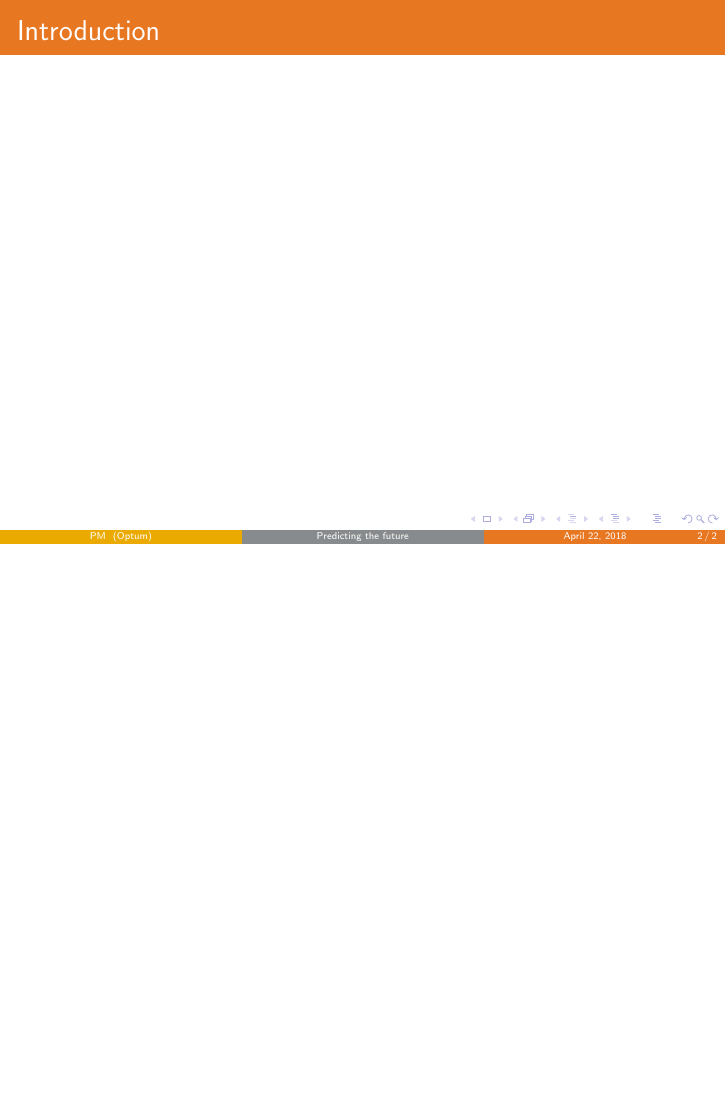
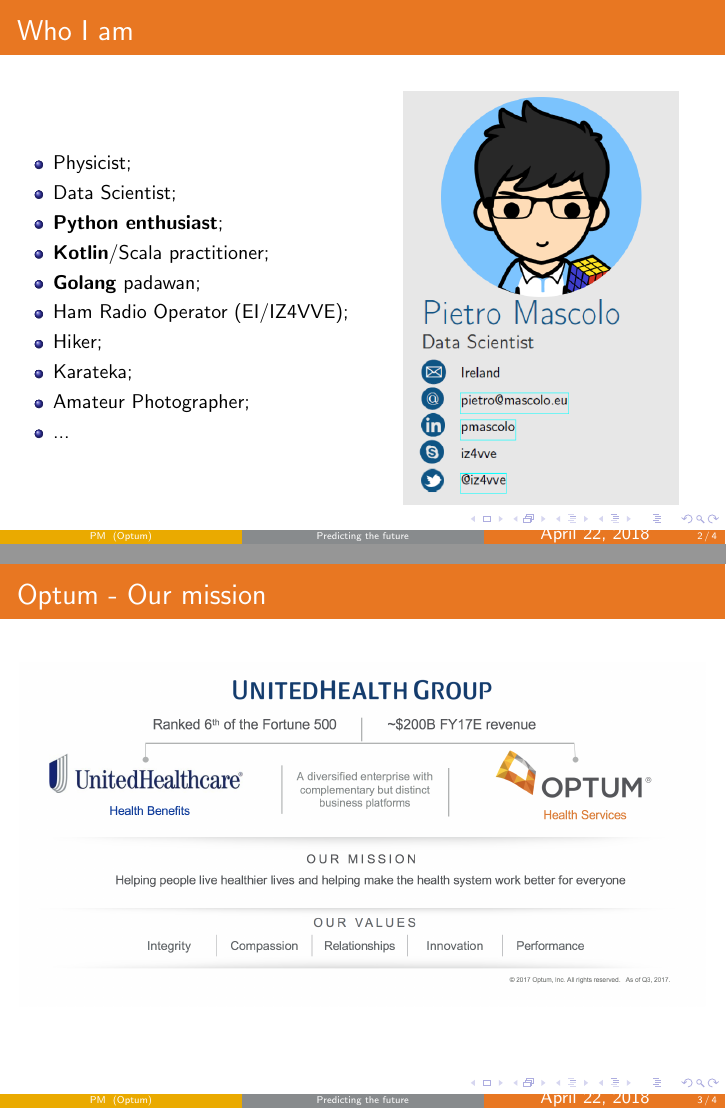
Before and after one commit to iz4vve/MarkovChains_Pycon9, LaTeX slides (presentation/Predicting future states with Markov Chains.tex): page 2 of 2 before the commit and pages 2 and 3 of 5 after it, the two joined at a grey line, the shorter picture padded with empty space. Compiled offline with pdfLaTeX.

Commit message:
ADDS initial content

```diff
--- a/presentation/Predicting future states with Markov Chains.tex
+++ b/presentation/Predicting future states with Markov Chains.tex
@@ -23,18 +23,15 @@
 \definecolor{optum-gray}{RGB}{136,139,141}
 \definecolor{optum-link-blue}{RGB}{0,102,204}
 
-
-
-%\setbeamercolor{structure}{fg=beamer@blendedblue}
-
-
-
 \mode<presentation>
  {
  \setbeamercolor*{palette primary}{use=structure,fg=white,bg=optum-orange}
  \setbeamercolor*{palette secondary}{use=structure,fg=white,bg=optum-gray}
  \setbeamercolor*{palette tertiary}{use=structure,fg=white,bg=optum-yellow}
+ \setbeamercolor*{block title}{use=structure,fg=white,bg=optum-green}
  }
+
+%\setbeameroption{show notes on second screen=right}
 
 
 %\subject{}
@@ -50,7 +47,32 @@
 
 	\section{Introduction}
 
-	\begin{frame}{Introduction}
+	\begin{frame}{Who I am}
+		\begin{columns}
+			\column{0.5\textwidth}
+			\begin{itemize}
+   				\item Physicist;
+   				\item Data Scientist;
+   				\item \textbf{Python enthusiast};
+   				\item \textbf{Kotlin}/Scala practitioner;
+   				\item \textbf{Golang} padawan;
+   				\item Ham Radio Operator (EI/IZ4VVE);
+   				\item Hiker;
+   				\item Karateka;
+   				\item Amateur Photographer;
+   				\item ...
+			\end{itemize}
 
+   			\column{0.5\textwidth}
+   			\begin{center}
+   				\includegraphics[width=0.8\textwidth]{imgs/me.png}
+			\end{center}
+
+		\end{columns}
 	\end{frame}
 
+
+	\begin{frame}{Optum - Our mission}
+		\includegraphics[width=\textwidth]{imgs/optum-mission.png}
+		\note{6th in Fortune500, 270K employees as of 2018, 200B USD revenue}
+	\end{frame}
```
Also changed, not shown: presentation/imgs/me.png (added), presentation/imgs/optum-mission.png (added), presentation/imgs/optum_logo.jpg (added), presentation/imgs/optum_logo.png (added), presentation/Predicting future states with Markov Chains.tex (30 more changed lines).
